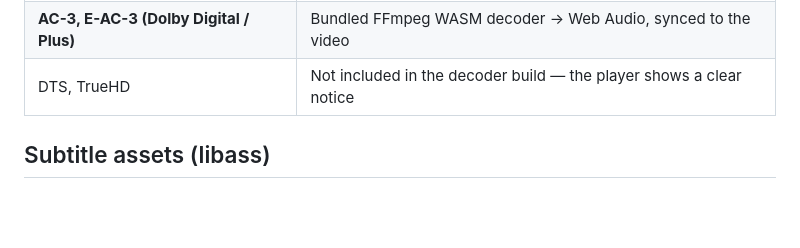
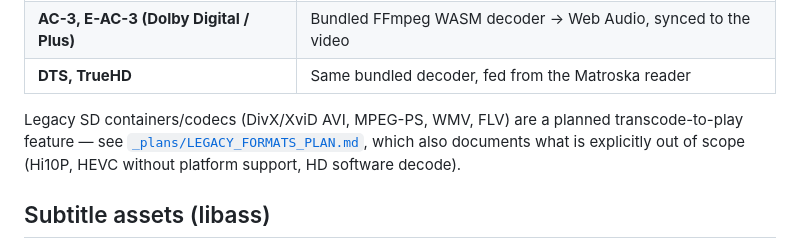
Before and after one commit to hikashop-nicolas/mediaplay, a Markdown page: README.md, the part around the change. GitHub-like rendering; blank space fills up the shorter version.

```diff
--- a/README.md
+++ b/README.md
@@ -66,7 +66,12 @@ and HEVC where the OS licenses it. There is no software video decoding.
 |---|---|
 | AAC, MP3, Opus, Vorbis, FLAC, PCM | Natively by the browser (directly or after remux) |
 | **AC-3, E-AC-3 (Dolby Digital / Plus)** | Bundled FFmpeg WASM decoder → Web Audio, synced to the video |
-| DTS, TrueHD | Not included in the decoder build — the player shows a clear notice |
+| **DTS, TrueHD** | Same bundled decoder, fed from the Matroska reader |
+
+Legacy SD containers/codecs (DivX/XviD AVI, MPEG-PS, WMV, FLV) are a planned
+transcode-to-play feature — see [`_plans/LEGACY_FORMATS_PLAN.md`](./_plans/LEGACY_FORMATS_PLAN.md),
+which also documents what is explicitly out of scope (Hi10P, HEVC without platform
+support, HD software decode).
 
 ## Subtitle assets (libass)
 
```
Also changed, not shown: _plans/LEGACY_FORMATS_PLAN.md (added, +86 -0 lines).
